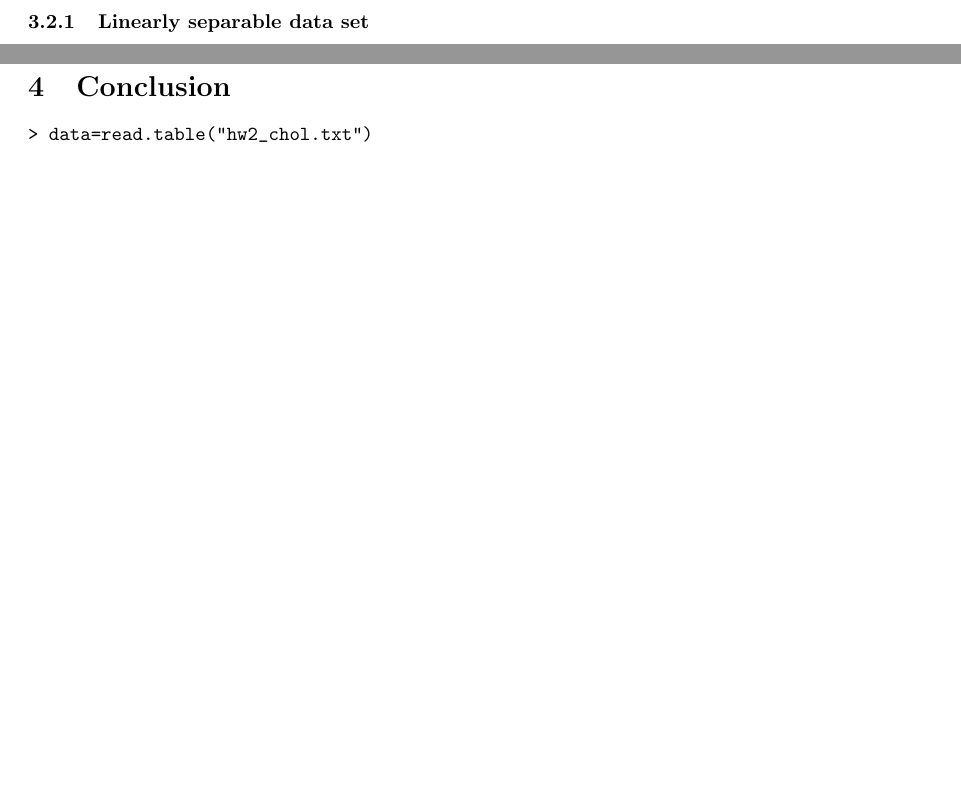
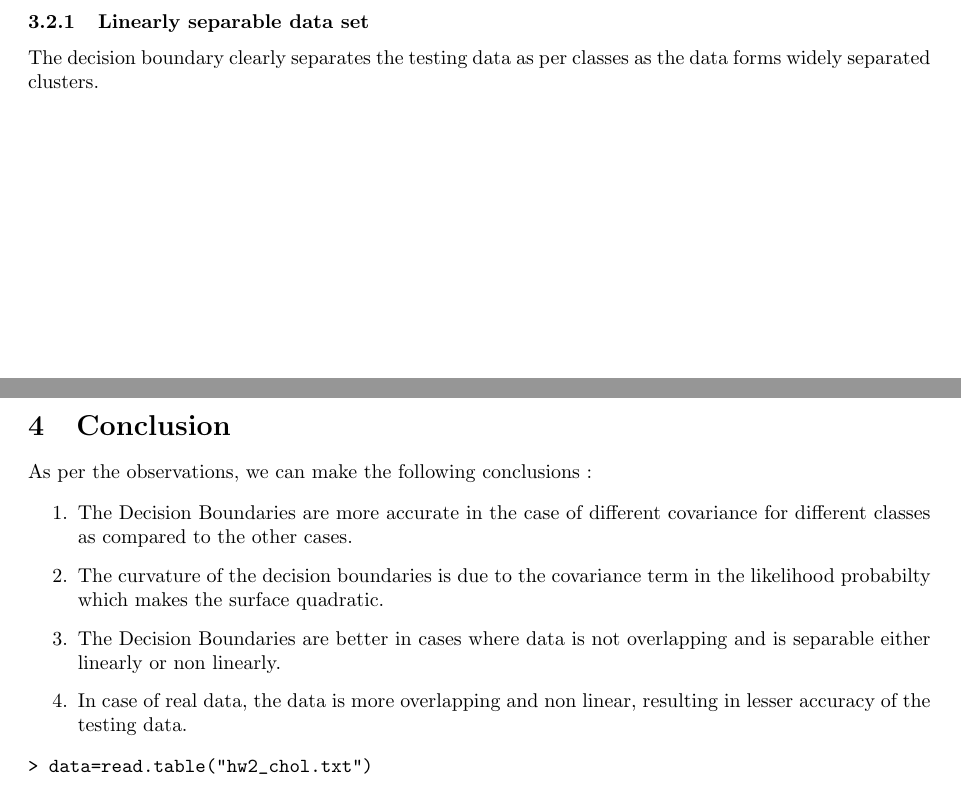
Before and after one commit to rohit21122012/PR1-BayesAndNaiveBayes, a LaTeX document (document.tex): two parts of pages 10 and 11 of 11 before the commit and two parts of pages 10 and 19 of 20 after it, joined at a grey line, cut so that both start at the same text, the shorter picture padded with empty space. Compiled offline with pdfLaTeX.

Commit message:
Added naivebayes

```diff
--- a/document.tex
+++ b/document.tex
@@ -108,5 +117,9 @@
 			\centerline{\includegraphics[width=160mm,height=90mm]{plots/bayes/real/same_cov.png}}
  			\centerline{\includegraphics[width=160mm,height=90mm]{plots/bayes/real/avg_cov.png}}
  			\centerline{\includegraphics[width=160mm,height=90mm]{plots/bayes/real/diff_cov.png}}
+
+
 	\subsection{Naive-Bayes classifier}
 	\subsubsection{Linearly separable data set}
+		The decision boundary clearly separates the testing data as per classes as
+		the data forms widely separated clusters.
@@ -119,4 +172,18 @@
+		\centerline{\includegraphics[width=160mm,height=90mm]{plots/naivebayes/real/diff_var.png}}
+
 \section{Conclusion}
+	As per the observations, we can make the following conclusions :
+
+	\begin{enumerate}
+	  \item The Decision Boundaries are more accurate in the case of different
+	  covariance for different classes as compared to the other cases.
+	  \item The curvature of the decision boundaries is due to the covariance term
+	  in the likelihood probabilty which makes the surface quadratic.
+	  \item The Decision Boundaries are better in cases where data is not
+	  overlapping and is separable either linearly or non linearly.
+	  \item In case of real data, the data is more overlapping and non
+	  linear, resulting in lesser accuracy of the testing data.
+	\end{enumerate}
 
 \begin{verbatim}
 > data=read.table("hw2_chol.txt")
```
Also changed, not shown: document.pdf, plots/bayes/real/diff_cov.png (added), plots/naivebayes/ls/diff_var.png (added), plots/naivebayes/ls/identity_var.png (added), plots/naivebayes/ls/same_var.png (added), plots/naivebayes/nls/interlock/identity_var.png (added), plots/naivebayes/nls/interlock/same_var.png (added), plots/naivebayes/nls/ring/diff_var.png (added), plots/naivebayes/nls/ring/identity_var.png (added), plots/naivebayes/nls/ring/same_var.png (added), plots/naivebayes/nls/spiral/diff_var.png (added), plots/naivebayes/nls/spiral/identity_var.png (added), plots/naivebayes/nls/spiral/same_var.png (added), plots/naivebayes/over/diff_var.png (added), 6 more files, 3 other files. Lines whose indentation alone changed are shown as unchanged.
